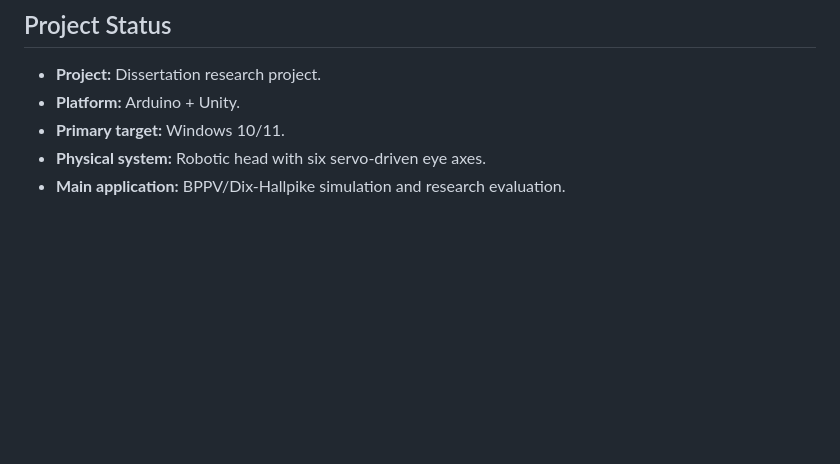
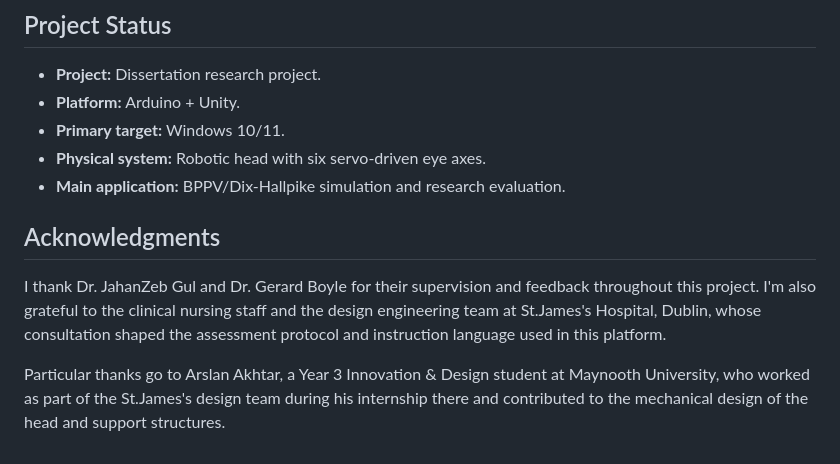
Before and after one commit to SyedZeenath/Robotic_Eye_Simulator, a Markdown page: README.md, the part around one of its changes. GitHub-like rendering; blank space fills up the shorter version.

Commit message:
Included Acknowledgments in the Readme

```diff
--- a/README.md
+++ b/README.md
@@ -502,3 +503,9 @@ Possible extensions include:
 - **Primary target:** Windows 10/11.
 - **Physical system:** Robotic head with six servo-driven eye axes.
 - **Main application:** BPPV/Dix-Hallpike simulation and research evaluation.
+
+## Acknowledgments
+
+I thank Dr. JahanZeb Gul and Dr. Gerard Boyle for their supervision and feedback throughout this project. I'm also grateful to the clinical nursing staff and the design engineering team at St.James's Hospital, Dublin, whose consultation shaped the assessment protocol and instruction language used in this platform.
+
+Particular thanks go to Arslan Akhtar, a Year 3 Innovation & Design student at Maynooth University, who worked as part of the St.James's design team during his internship there and contributed to the mechanical design of the head and support structures.
```
Also changed, not shown: other parts of README.md (+2 -1 lines).
